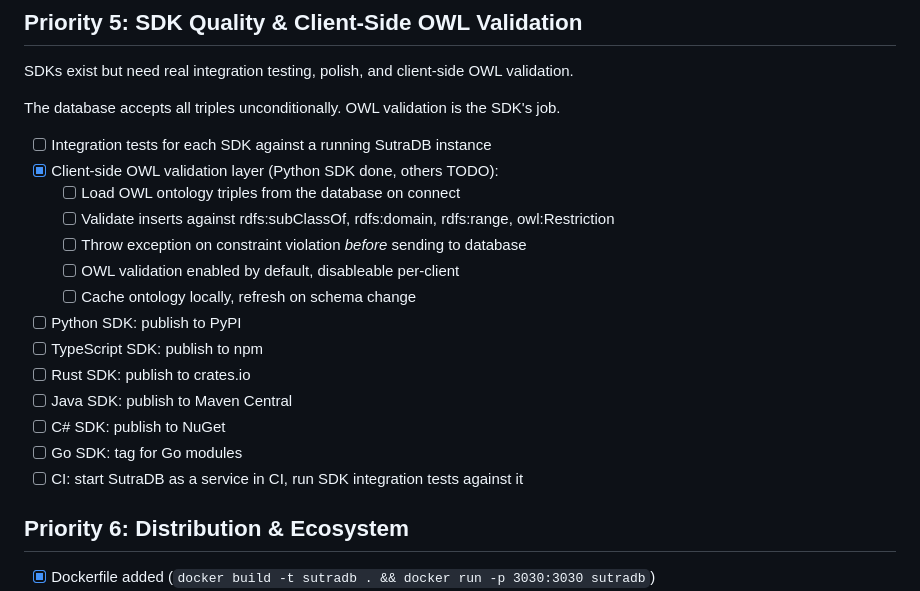
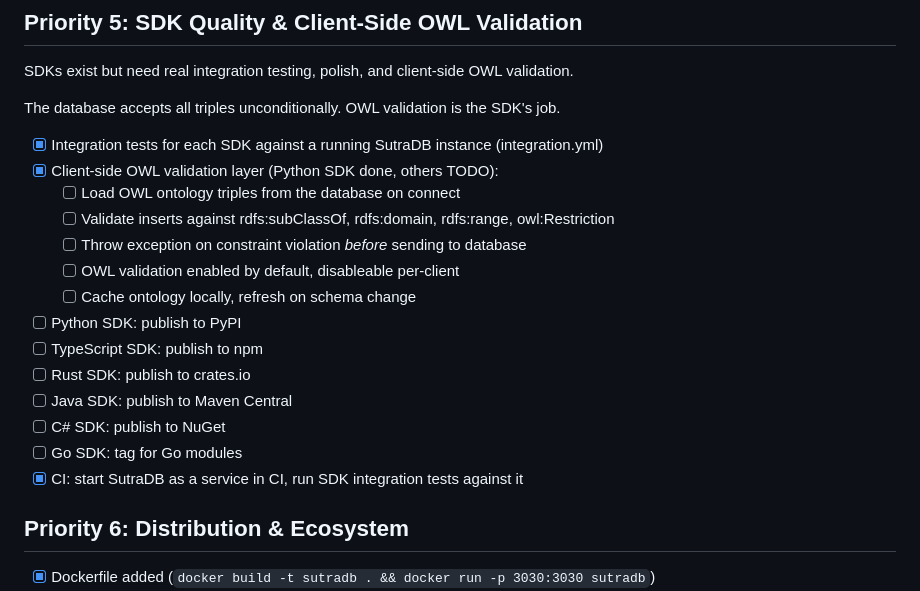
Before and after one commit to EmmaLeonhart/SutraDB, a Markdown page: TODO.md, the part around the change. GitHub-like rendering.

Commit message:
Update TODO: mark SDK integration tests and CI done
Co-Authored-By: Claude Opus 4.6 (1M context) <noreply@anthropic.com>

```diff
--- a/TODO.md
+++ b/TODO.md
@@ -109,7 +109,7 @@ SDKs exist but need real integration testing, polish, and client-side OWL valida
 
 The database accepts all triples unconditionally. OWL validation is the SDK's job.
 
-- [ ] Integration tests for each SDK against a running SutraDB instance
+- [x] Integration tests for each SDK against a running SutraDB instance (integration.yml)
 - [x] Client-side OWL validation layer (Python SDK done, others TODO):
   - [ ] Load OWL ontology triples from the database on connect
   - [ ] Validate inserts against rdfs:subClassOf, rdfs:domain, rdfs:range, owl:Restriction
@@ -122,7 +122,7 @@ The database accepts all triples unconditionally. OWL validation is the SDK's jo
 - [ ] Java SDK: publish to Maven Central
 - [ ] C# SDK: publish to NuGet
 - [ ] Go SDK: tag for Go modules
-- [ ] CI: start SutraDB as a service in CI, run SDK integration tests against it
+- [x] CI: start SutraDB as a service in CI, run SDK integration tests against it
 
 ## Priority 6: Distribution & Ecosystem
 
```
